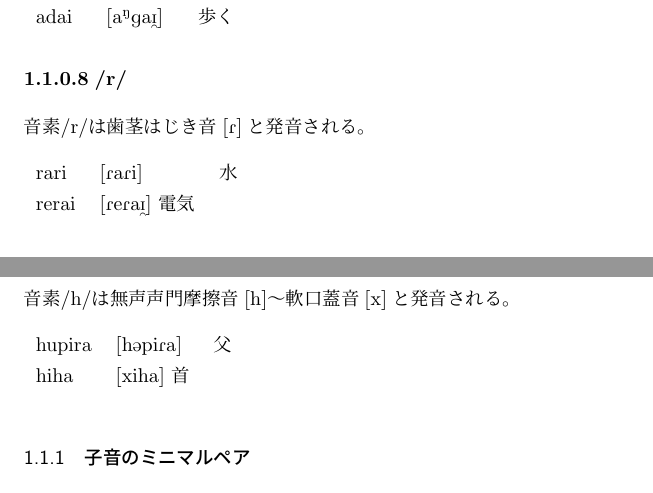
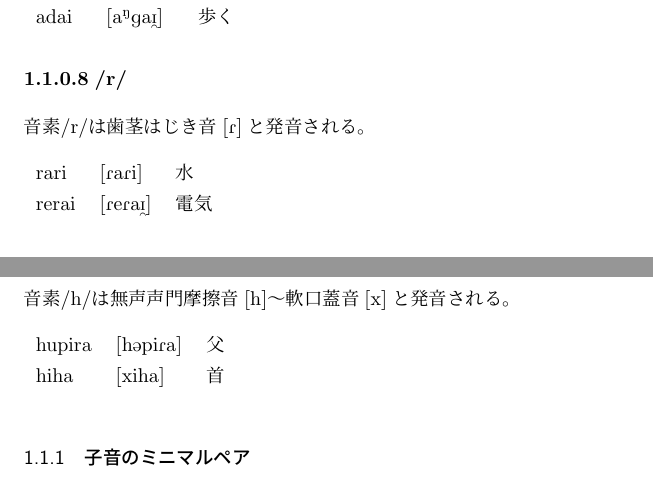
Before and after one commit to yuuri3/lang, a LaTeX document (myLanguage.tex, which reads section/音韻/子音.tex): two parts of pages 5 and 6 of 22, joined at a grey line, cut so that both start at the same text. Compiled offline with upLaTeX and dvipdfmx.

Commit message:
fix tabular 修正

```diff
--- a/section/音韻/子音.tex
+++ b/section/音韻/子音.tex
@@ -113,7 +113,7 @@
 
 \begin{tabular}{lll}
     rari & \textipa{[RaRi]} & 水 \\
-    rerai & \textipa{[ReRa\textsubarch{I}]} 電気 \\
+    rerai & \textipa{[ReRa\textsubarch{I}]} & 電気 \\
 \end{tabular}
 
 \paragraph{/h/}
@@ -121,5 +121,5 @@
 
 \begin{tabular}{lll}
     hupira & \textipa{[h@piRa]} & 父 \\
-    hiha & \textipa{[xiha]} 首 \\
+    hiha & \textipa{[xiha]} & 首 \\
 \end{tabular}
```
